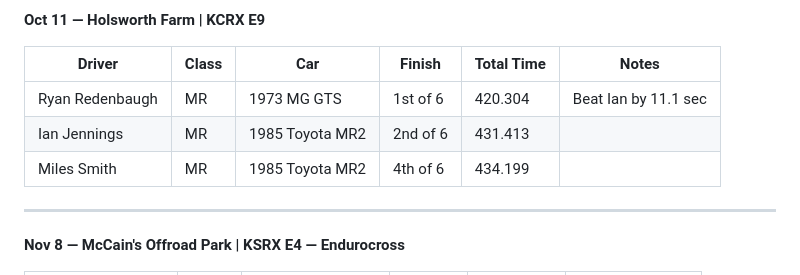
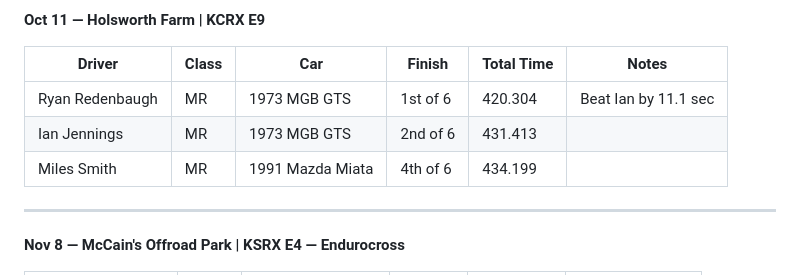
Before and after one commit to spacecowboyian/oioracing, a Markdown page: raceresults/2025.md, the part around the change. Rendered like a GitHub page.

Commit message:
Update 2025 race results

```diff
--- a/raceresults/2025.md
+++ b/raceresults/2025.md
@@ -90,9 +90,9 @@ title: 2025 Race results
 
 | Driver | Class | Car | Finish | Total Time | Notes |
 |--------|-------|-----|--------|------------|-------|
-| Ryan Redenbaugh | MR | 1973 MG GTS | 1st of 6 | 420.304 | Beat Ian by 11.1 sec |
-| Ian Jennings | MR | 1985 Toyota MR2 | 2nd of 6 | 431.413 | |
-| Miles Smith | MR | 1985 Toyota MR2 | 4th of 6 | 434.199 | |
+| Ryan Redenbaugh | MR | 1973 MGB GTS | 1st of 6 | 420.304 | Beat Ian by 11.1 sec |
+| Ian Jennings | MR | 1973 MGB GTS | 2nd of 6 | 431.413 | |
+| Miles Smith | MR | 1991 Mazda Miata | 4th of 6 | 434.199 | |
 
 ---
 
```
